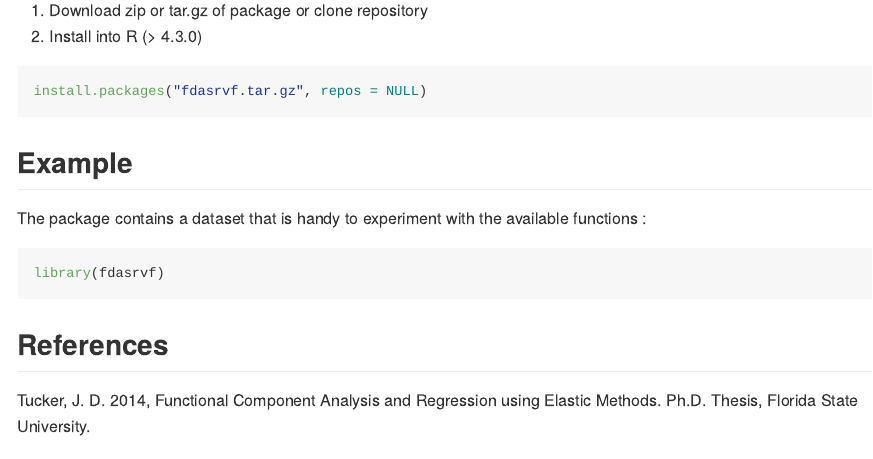
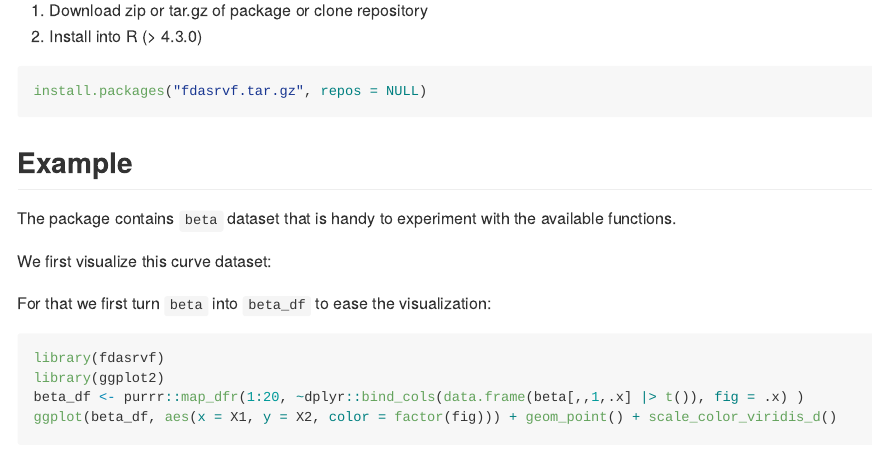
Before and after one commit to jdtuck/fdasrvf_R, an R Markdown document (README.Rmd): the page in a window 1100 px wide, from 330 px down. The pictures show the output file README.md that the author committed with the source, drawn offline in the style of GitHub; badge pictures from the web are left out.

Commit message:
add initial plot

````diff
--- a/README.Rmd
+++ b/README.Rmd
@@ -48,6 +48,13 @@ install.packages("fdasrvf.tar.gz", repos = NULL)
 
 ## Example
 
-The package contains a dataset that is handy to experiment with the available functions :
-```{r example}
+The package contains `beta` dataset that is handy to experiment with the available functions.
+
+We first visualize this curve dataset:
+
+For that we first turn `beta` into `beta_df` to ease the visualization:
+```{r 2d_curve_plot}
 library(fdasrvf)
+library(ggplot2)
+beta_df <- purrr::map_dfr(1:20, ~dplyr::bind_cols(data.frame(beta[,,1,.x] |> t()), fig = .x) )
+ggplot(beta_df, aes(x = X1, y = X2, color = factor(fig))) + geom_point() + scale_color_viridis_d()
````
Also changed, not shown: README.md, README.Rmd (4 more changed lines), 1 other file.
